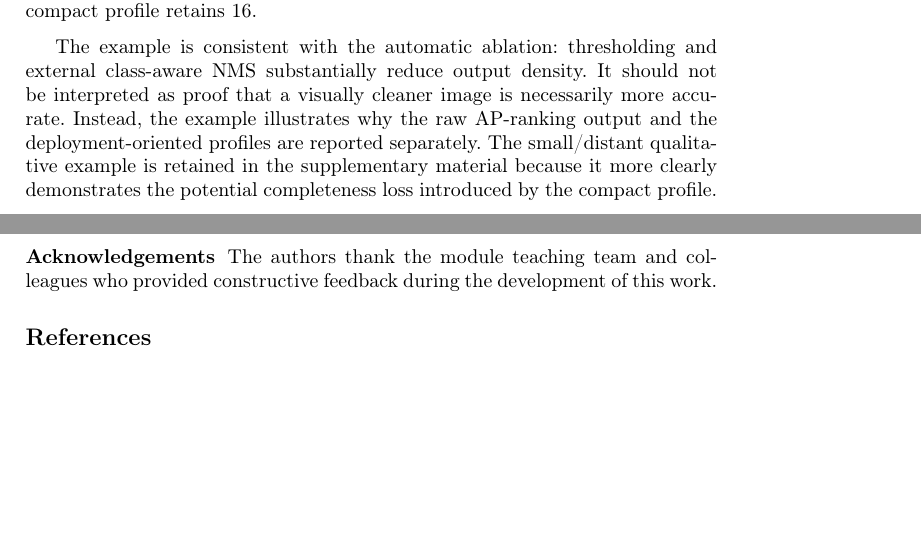
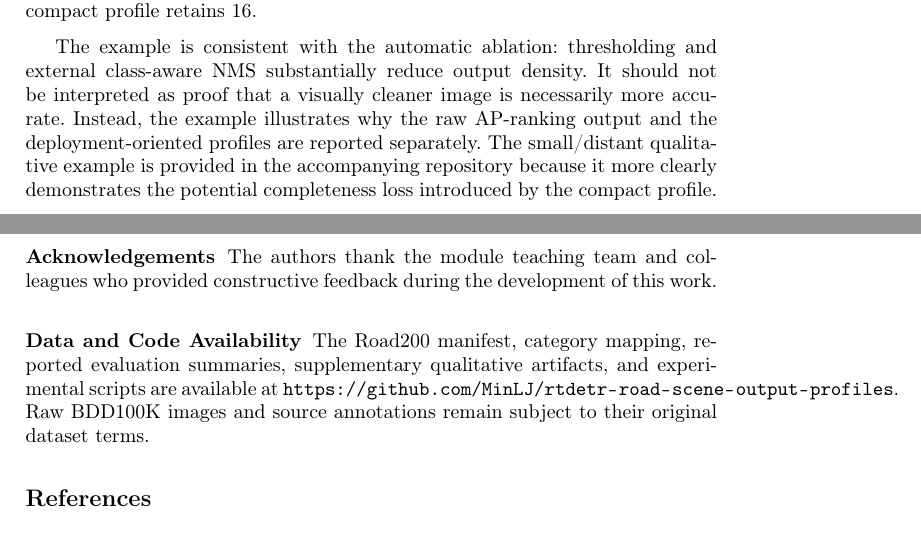
Before and after one commit to MinLJ/rtdetr-road-scene-output-profiles, a LaTeX paper (paper/main.tex): two parts of pages 14 and 18 of 19, joined at a grey line, cut so that both start at the same text, the shorter picture padded with empty space. Compiled offline with pdfLaTeX.

Commit message:
Update paper with repository availability statement

```diff
--- a/paper/main.tex
+++ b/paper/main.tex
@@ -381,7 +381,7 @@ Compact profile & 0.35 & 0.55 & 11.23 \\
 
 Figure~\ref{fig:qualitative_crowded} presents the deterministic crowded/occluded qualitative case selected by the procedure described in Section~3.5. The image contains 24 shared-class ground-truth boxes. The raw metric baseline retains 268 ranked candidate detections, which is appropriate for AP calculation but is not suitable as a directly readable visual output. The balanced profile retains 19 detections, while the compact profile retains 16.
 
-The example is consistent with the automatic ablation: thresholding and external class-aware NMS substantially reduce output density. It should not be interpreted as proof that a visually cleaner image is necessarily more accurate. Instead, the example illustrates why the raw AP-ranking output and the deployment-oriented profiles are reported separately. The small/distant qualitative example is retained in the supplementary material because it more clearly demonstrates the potential completeness loss introduced by the compact profile.
+The example is consistent with the automatic ablation: thresholding and external class-aware NMS substantially reduce output density. It should not be interpreted as proof that a visually cleaner image is necessarily more accurate. Instead, the example illustrates why the raw AP-ranking output and the deployment-oriented profiles are reported separately. The small/distant qualitative example is provided in the accompanying repository because it more clearly demonstrates the potential completeness loss introduced by the compact profile.
 
 \begin{figure}[H]
 \centering
@@ -441,6 +441,9 @@ The study is limited to a 200-image case-study benchmark, two pretrained detecto
 \subsubsection*{Acknowledgements}
 The authors thank the module teaching team and colleagues who provided constructive feedback during the development of this work.
 
+\subsubsection*{Data and Code Availability}
+The Road200 manifest, category mapping, reported evaluation summaries, supplementary qualitative artifacts, and experimental scripts are available at \url{https://github.com/MinLJ/rtdetr-road-scene-output-profiles}. Raw BDD100K images and source annotations remain subject to their original dataset terms.
+
 \bibliographystyle{splncs04}
 \bibliography{references}
 
```
